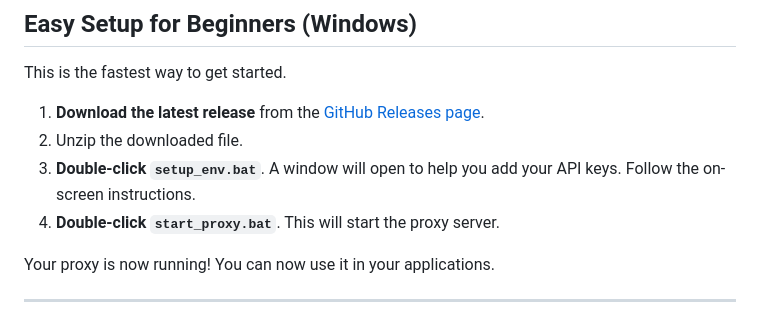
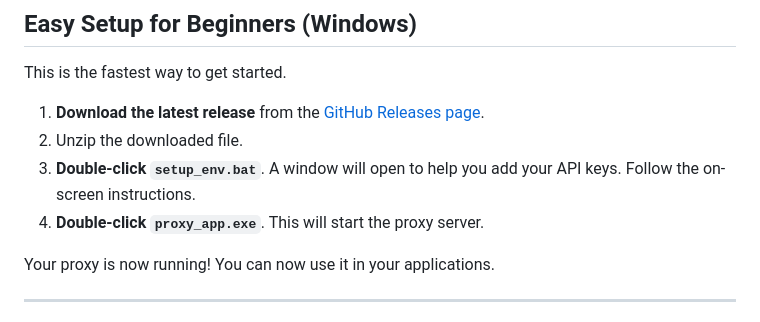
Before and after one commit to Mirrowel/LLM-API-Key-Proxy, a Markdown page: README.md, the part around the change. GitHub-like rendering.

Commit message:
fix: Update setup instructions to reference the correct executable for starting the proxy server

```diff
--- a/README.md
+++ b/README.md
@@ -7,7 +7,7 @@ This is the fastest way to get started.
 1.  **Download the latest release** from the [GitHub Releases page](https://github.com/Mirrowel/LLM-API-Key-Proxy/releases/latest).
 2.  Unzip the downloaded file.
 3.  **Double-click `setup_env.bat`**. A window will open to help you add your API keys. Follow the on-screen instructions.
-4.  **Double-click `start_proxy.bat`**. This will start the proxy server.
+4.  **Double-click `proxy_app.exe`**. This will start the proxy server.
 
 Your proxy is now running! You can now use it in your applications.
 
```
